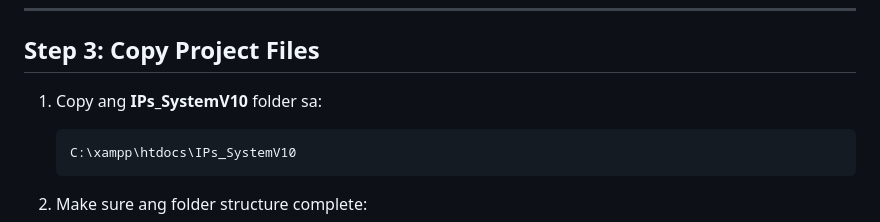
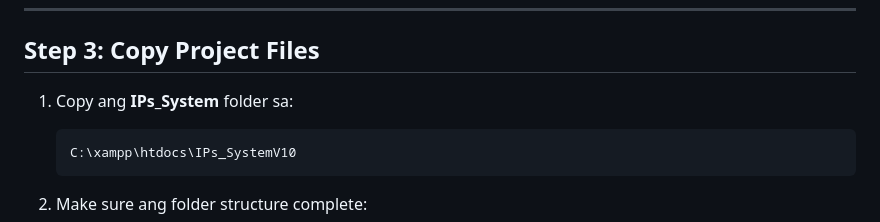
Before and after one commit to dexreysulayao23-blip/Indigenous-People, a Markdown page: INSTALLATION_GUIDE.md, the part around the change. Drawn GitHub-style.

````diff
--- a/INSTALLATION_GUIDE.md
+++ b/INSTALLATION_GUIDE.md
@@ -41,7 +41,7 @@ cd C:\xampp
 
 ## Step 3: Copy Project Files
 
-1. Copy ang **IPs_SystemV10** folder sa:
+1. Copy ang **IPs_System** folder sa:
    ```
    C:\xampp\htdocs\IPs_SystemV10
    ```
````
